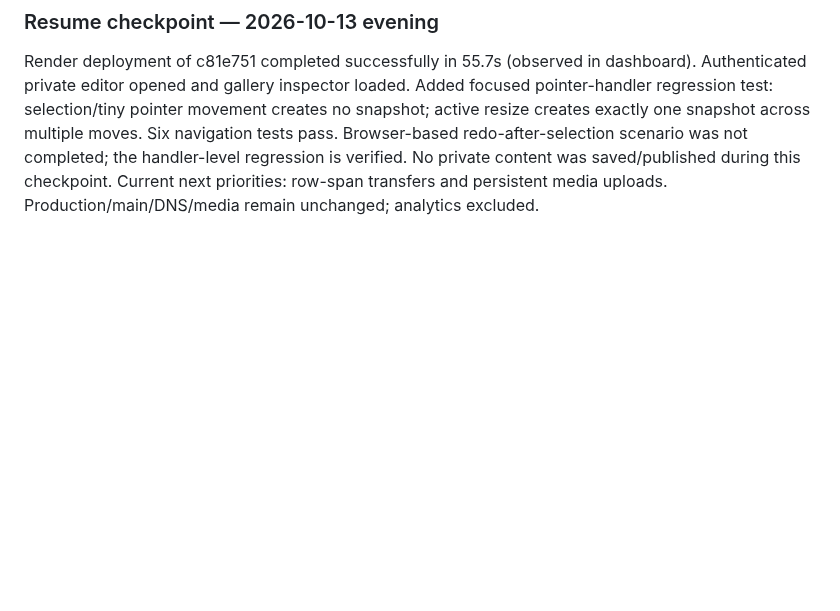
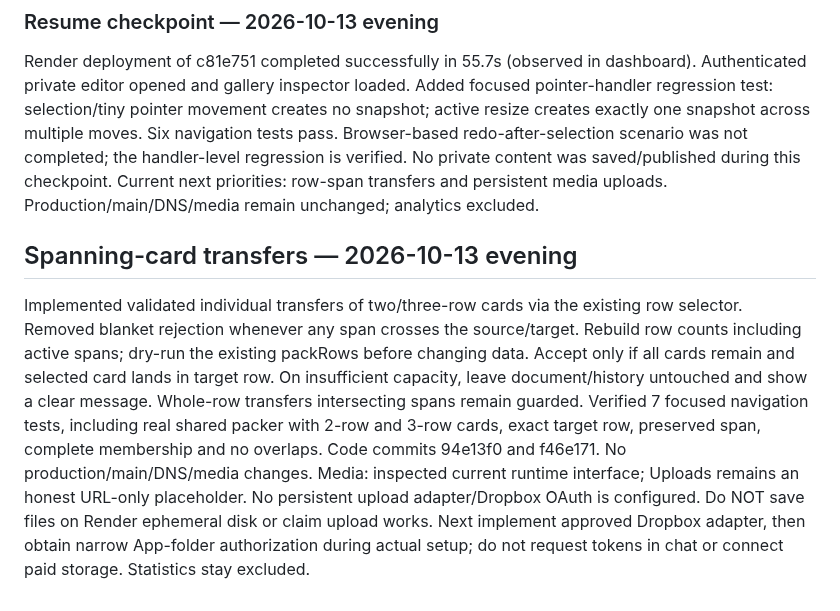
Before and after one commit to Panxrt/Panxrt.github.io, a Markdown page: ADMIN_HANDOFF.md, the part around the change. Drawn GitHub-style; blank space fills up the shorter version.

Commit message:
Record spanning-card transfers and upload integration boundary

```diff
--- a/ADMIN_HANDOFF.md
+++ b/ADMIN_HANDOFF.md
@@ -773,3 +773,9 @@ Next: refine transfers involving spanning cards, then connect media uploads to a
 
 ### Resume checkpoint — 2026-10-13 evening
 Render deployment of c81e751 completed successfully in 55.7s (observed in dashboard). Authenticated private editor opened and gallery inspector loaded. Added focused pointer-handler regression test: selection/tiny pointer movement creates no snapshot; active resize creates exactly one snapshot across multiple moves. Six navigation tests pass. Browser-based redo-after-selection scenario was not completed; the handler-level regression is verified. No private content was saved/published during this checkpoint. Current next priorities: row-span transfers and persistent media uploads. Production/main/DNS/media remain unchanged; analytics excluded.
+
+
+## Spanning-card transfers — 2026-10-13 evening
+Implemented validated individual transfers of two/three-row cards via the existing row selector. Removed blanket rejection whenever any span crosses the source/target. Rebuild row counts including active spans; dry-run the existing packRows before changing data. Accept only if all cards remain and selected card lands in target row. On insufficient capacity, leave document/history untouched and show a clear message. Whole-row transfers intersecting spans remain guarded.
+Verified 7 focused navigation tests, including real shared packer with 2-row and 3-row cards, exact target row, preserved span, complete membership and no overlaps. Code commits 94e13f0 and f46e171. No production/main/DNS/media changes.
+Media: inspected current runtime interface; Uploads remains an honest URL-only placeholder. No persistent upload adapter/Dropbox OAuth is configured. Do NOT save files on Render ephemeral disk or claim upload works. Next implement approved Dropbox adapter, then obtain narrow App-folder authorization during actual setup; do not request tokens in chat or connect paid storage. Statistics stay excluded.
```
